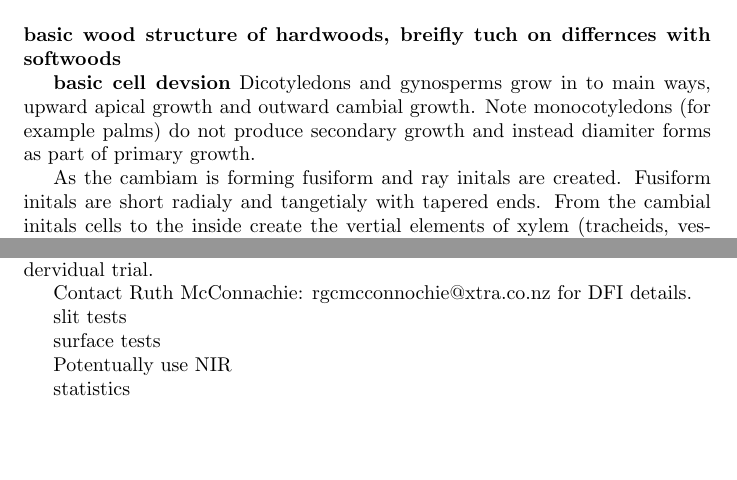
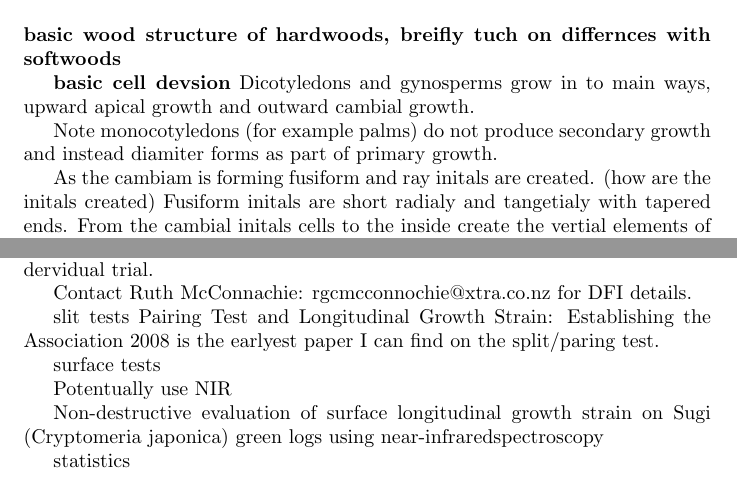
Before and after one commit to ntd14/proposal, a LaTeX document (proposal.tex): two parts of pages 1 and 2 of 4, joined at a grey line, cut so that both start at the same text, the shorter picture padded with empty space. Compiled offline with pdfLaTeX.

Commit message:
update with some new papers added for NIR GS and split/pair tests

```diff
--- a/proposal.tex
+++ b/proposal.tex
@@ -34,8 +34,13 @@
 \textbf{basic wood structure of hardwoods, breifly tuch on differnces with softwoods}
 
 \textbf{basic cell devsion}
-Dicotyledons and gynosperms grow in to main ways, upward apical growth and outward cambial growth. Note monocotyledons (for example palms) do not produce secondary growth and instead diamiter forms as part of primary growth.
+Dicotyledons and gynosperms grow in to main ways, upward apical growth and outward cambial growth.
 
-As the cambiam is forming fusiform and ray initals are created. Fusiform initals are short radialy and tangetialy with tapered ends. From the cambial initals cells to the inside create the vertial elements of xylem (tracheids, vessels, fibers, parenchyma, etc.), while cells outside become phloem. Ray initals produce horozontal elements (rays).
+Note monocotyledons (for example palms) do not produce secondary growth and instead diamiter
+forms as part of primary growth.
 
-Cambial cells devide in two ways, periclainal and anticlinal. Periclainal cell devision ocours to the inner and outer of the cambil layers. As the cell devision to the inside ocours the volume of seconday xylem that is being formed incresses the tangential stress on vascular cambiam resulting in an extention of the cambial cercomfrence. Although over time many plants show an increase in the longitudinal and tangential dimentions of the cambial initals it is likely that this expantion is mainly ficilited by anticlinal devision followed by the expantion of the daughter cells next to the perant.
+As the cambiam is forming fusiform and ray initals are created.
+(how are the initals created)
+Fusiform initals are short radialy and tangetialy with tapered
+ends. From the cambial initals cells to the inside create the vertial elements
+of xylem (tracheids, vessels, fibers, parenchyma, etc.), while cells outside become phloem.
@@ -100,19 +115,28 @@ Harewood trial:
 dec 2014 has bosistoana copiced from old planting that mon has GS data from.
 New Harewood trial, 2016 harvest, will have a number of species potentual to copice bos again if needed.
 
-Woodvile, 2016/2017 harvest will have Bosistoana, argophloia and possably globoidea. May or may not be the same families as the verious drylands trials.
+Woodvile, 2016/2017 harvest will have Bosistoana, argophloia and possably globoidea.
+May or may not be the same families as the verious drylands trials.
 
-NOTE family means same mother, not same father. If collected at different times even from the same tree varability exists due to posibility of different set of fathers. Also some selfpropogate, but we dont know which ones or what proportion, so ignore this.
+NOTE family means same mother, not same father.
+If collected at different times even from the same tree varability exists due
+to posibility of different set of fathers. Also some selfpropogate, but we dont
+know which ones or what proportion, so ignore this.
 
 Proginy trials are alpha latauses, harewood is a standard randomised indervidual trial.
 
 Contact Ruth McConnachie: rgcmcconnochie@xtra.co.nz for DFI details.
 
 slit tests
+Pairing Test and Longitudinal Growth Strain: Establishing the Association 2008
+is the earlyest paper I can find on the split/paring test.
 
 surface tests
 
 Potentually use NIR
+
+Non-destructive evaluation of surface longitudinal growth strain
+on Sugi (Cryptomeria japonica) green logs using near-infraredspectroscopy
 
 statistics
 
```
Also changed, not shown: proposal.pdf, proposal.tex (10 more changed lines), 3 other files.
